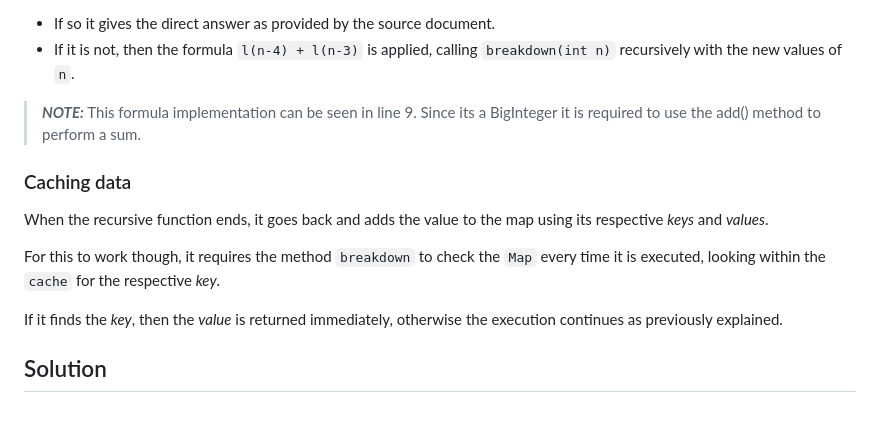
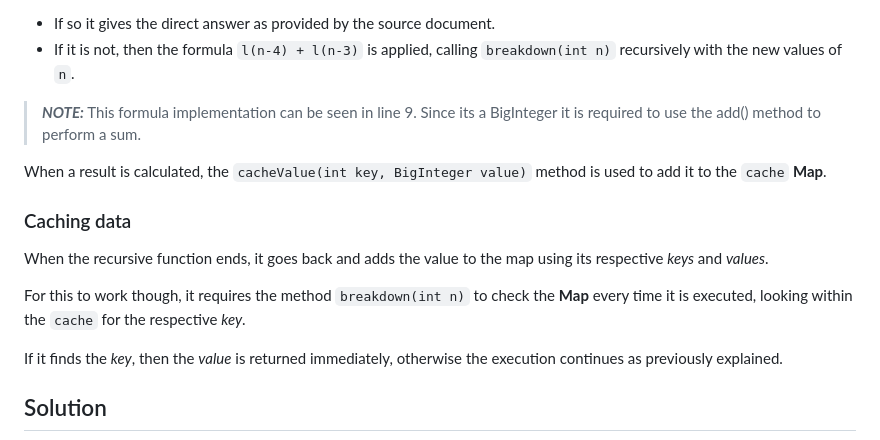
Before and after one commit to TheDarKnight46/LabSeq, a Markdown page: README.md, the part around the change printed below. GitHub-like rendering; blank space fills up the shorter version.

Commit message:
Final README.md

```diff
--- a/README.md
+++ b/README.md
@@ -139,11 +139,13 @@ It first checks if `n<=3`, as seen in line 3.
 
 > **_NOTE:_** This formula implementation can be seen in line 9. Since its a BigInteger it is required to use the add() method to perform a sum.
 
+When a result is calculated, the `cacheValue(int key, BigInteger value)` method is used to add it to the `cache` **Map**.
+
 ### Caching data
 
 When the recursive function ends, it goes back and adds the value to the map using its respective *keys* and *values*.
 
-For this to work though, it requires the method `breakdown` to check the `Map` every time it is executed, looking within the `cache` for the respective *key*.
+For this to work though, it requires the method `breakdown(int n)` to check the **Map** every time it is executed, looking within the `cache` for the respective *key*.
 
 If it finds the *key*, then the *value* is returned immediately, otherwise the execution continues as previously explained.
 
```
Also changed, not shown: other parts of README.md (+2 -2 lines).
